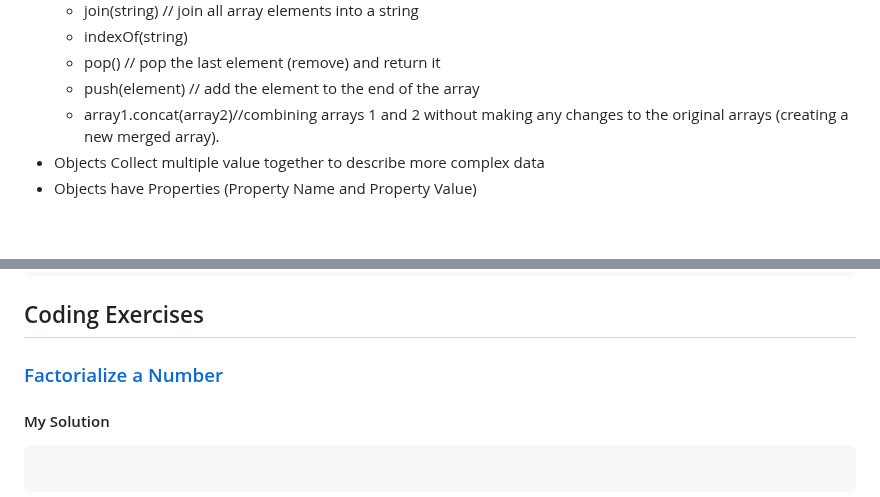
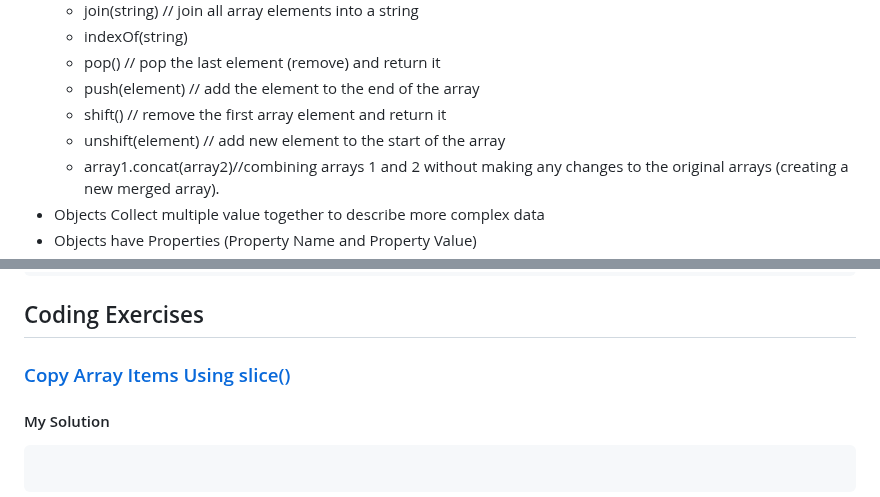
Before and after one commit to IsraaMShtayeh/Learning-Sprint-, a Markdown page: Day3.md, 2 parts joined by grey strips. Rendered like a GitHub page; blank space fills up the shorter version.

```diff
--- a/Day3.md
+++ b/Day3.md
@@ -18,6 +18,8 @@ In this lesson, we explored Arrays and Objects  in JavaScript. Here are the key
   - indexOf(string)
   - pop() // pop the last element (remove) and return it
   - push(element) // add the element to the end of the array
+  - shift() // remove the first array element and return it
+  - unshift(element) // add new element to the start of the array
   - array1.concat(array2)//combining arrays 1 and 2 without making any changes to the original arrays (creating a new merged array).
 - Objects Collect multiple value together to describe more complex data
 - Objects have Properties (Property Name and Property Value)
@@ -95,7 +97,7 @@ obj.z=5;//undefined
 
 ## Coding Exercises
 
-### [Factorialize a Number](https://www.freecodecamp.org/learn/javascript-algorithms-and-data-structures/basic-algorithm-scripting/factorialize-a-number)
+### [Copy Array Items Using slice()](https://www.freecodecamp.org/learn/javascript-algorithms-and-data-structures/basic-data-structures/copy-array-items-using-slice)
 
 #### My Solution
 
```
